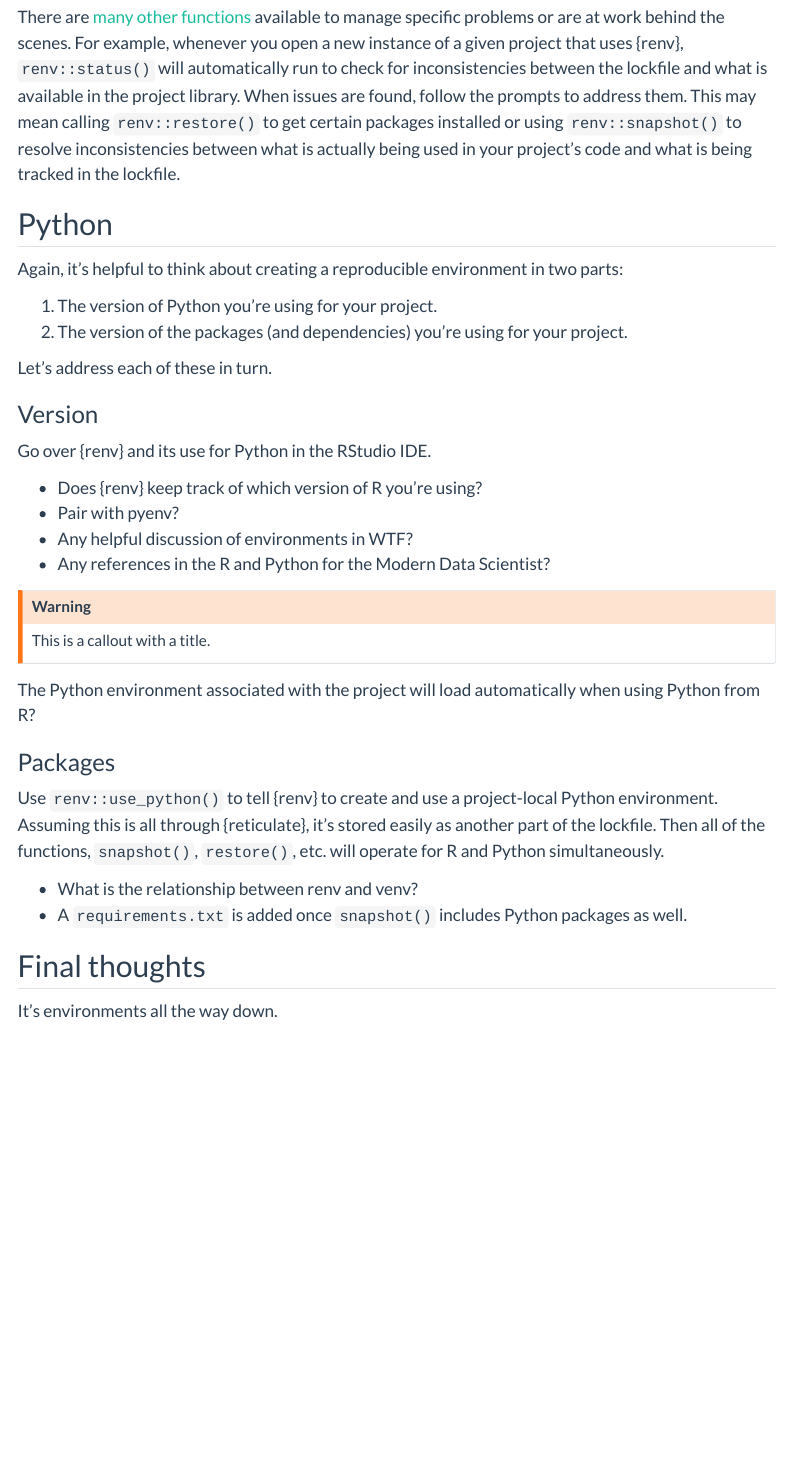
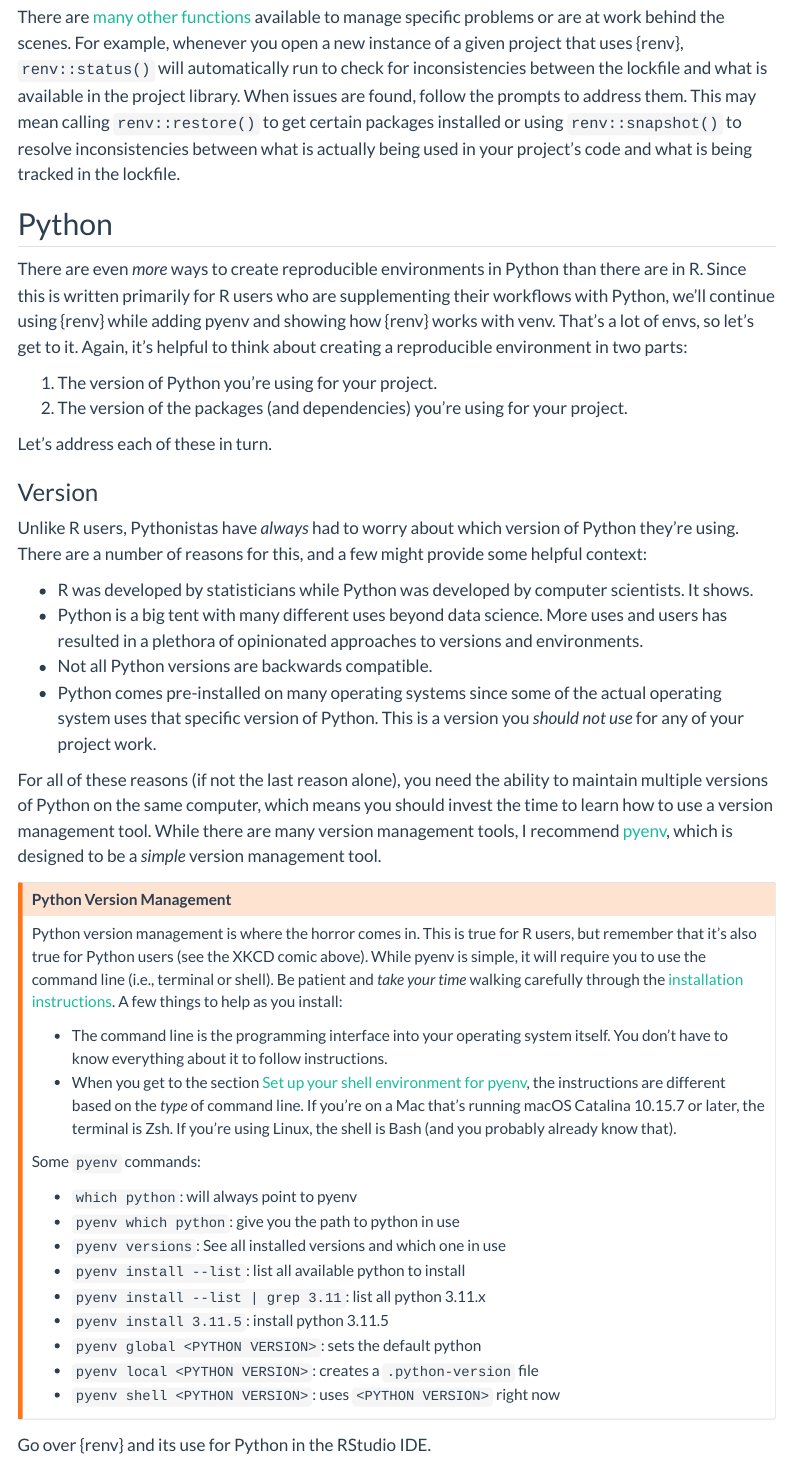
Before and after one commit to marcdotson/occasional-divergences, a Quarto document (posts/rep-env/index.qmd): the page in a window 1100 px wide, from 3320 px down. Rendered offline with R 4.5, knitr and Pandoc in place of Quarto, with nearby package versions; menus at the side of the page are left out.

Commit message:
Fleshing out Python draft

```diff
--- a/posts/rep-env/index.qmd
+++ b/posts/rep-env/index.qmd
@@ -83,7 +83,7 @@
 
 ## Python
 
-Again, it's helpful to think about creating a reproducible environment in two parts:
+There are even *more* ways to create reproducible environments in Python than there are in R. Since this is written primarily for R users who are supplementing their workflows with Python, we'll continue using {renv} while adding pyenv and showing how {renv} works with venv. That's a lot of envs, so let's get to it. Again, it's helpful to think about creating a reproducible environment in two parts:
 
 1. The version of Python you're using for your project.
 2. The version of the packages (and dependencies) you're using for your project.
@@ -92,16 +92,37 @@
 
 ### Version
 
+Unlike R users, Pythonistas have *always* had to worry about which version of Python they're using. There are a number of reasons for this, and a few might provide some helpful context:
+
+- R was developed by statisticians while Python was developed by computer scientists. It shows.
+- Python is a big tent with many different uses beyond data science. More uses and users has resulted in a plethora of opinionated approaches to versions and environments.
+- Not all Python versions are backwards compatible.
+- Python comes pre-installed on many operating systems since some of the actual operating system uses that specific version of Python. This is a version you *should not use* for any of your project work.
+
+For all of these reasons (if not the last reason alone), you need the ability to maintain multiple versions of Python on the same computer, which means you should invest the time to learn how to use a version management tool. While there are many version management tools, I recommend [pyenv](https://github.com/pyenv/pyenv), which is designed to be a *simple* version management tool.
+
+::: {.callout-warning title="Python Version Management"}
+Python version management is where the horror comes in. This is true for R users, but remember that it's also true for Python users (see the XKCD comic above). While pyenv is simple, it will require you to use the command line (i.e., terminal or shell). Be patient and *take your time* walking carefully through the [installation instructions](https://github.com/pyenv/pyenv#installation). A few things to help as you install:
+
+- The command line is the programming interface into your operating system itself. You don't have to know everything about it to follow instructions.
+- When you get to the section [Set up your shell environment for pyenv](https://github.com/pyenv/pyenv#set-up-your-shell-environment-for-pyenv), the instructions are different based on the *type* of command line. If you're on a Mac that's running macOS Catalina 10.15.7 or later, the terminal is Zsh. If you're using Linux, the shell is Bash (and you probably already know that).
+
+Some `pyenv` commands:
+
+- `which python`: will always point to pyenv
+- `pyenv which python`: give you the path to python in use
+- `pyenv versions`: See all installed versions and which one in use
+- `pyenv install --list`: list all available python to install
+- `pyenv install --list | grep 3.11`: list all python 3.11.x
+- `pyenv install 3.11.5`: install python 3.11.5
+- `pyenv global <PYTHON VERSION>`: sets the default python
+- `pyenv local <PYTHON VERSION>`: creates a `.python-version` file
+- `pyenv shell <PYTHON VERSION>`: uses `<PYTHON VERSION>` right now
+:::
+
 Go over {renv} and its use for Python in the RStudio IDE.
 
-- Does {renv} keep track of which version of R you're using?
-- Pair with pyenv?
-- Any helpful discussion of environments in WTF?
-- Any references in the R and Python for the Modern Data Scientist?
 
-::: {.callout-warning}
-This is a callout with a title.
-:::
 
 The Python environment associated with the project will load automatically when using Python from R?
 
```
